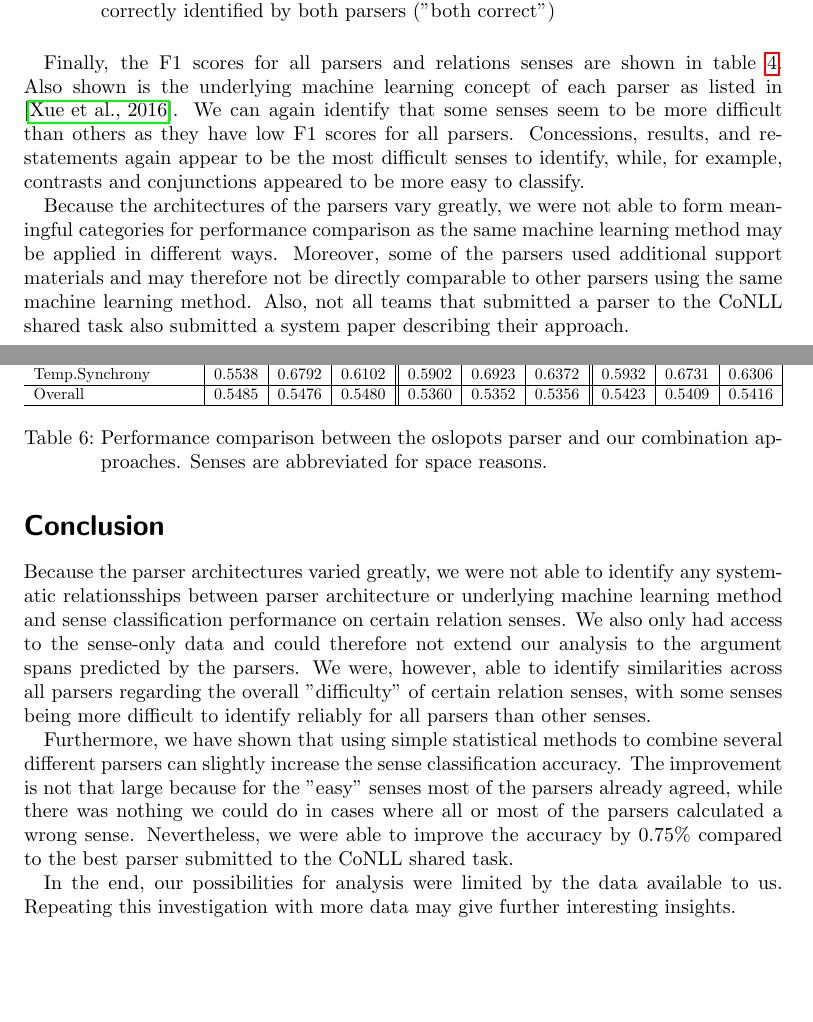
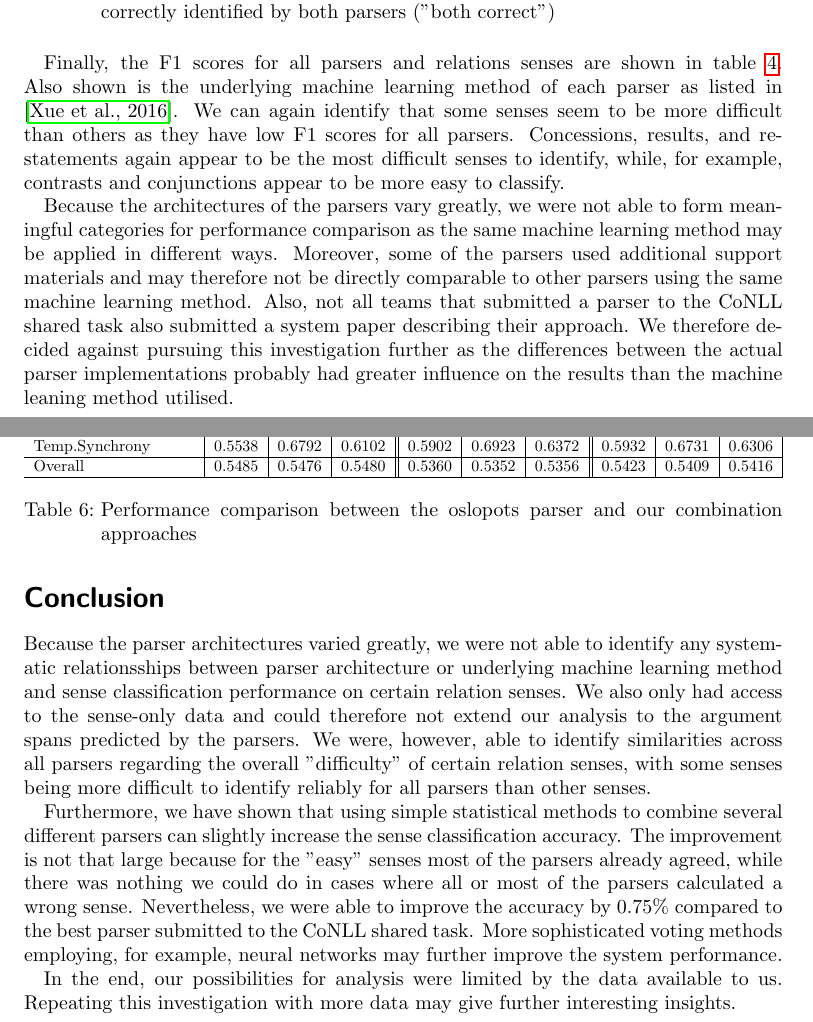
Before and after one commit to PaulOpu/PM_ShallowDiscourseParsing, a LaTeX document (Paper/projectreport.tex): two parts of pages 4 and 6 of 7, joined at a grey line, cut so that both start at the same text, the shorter picture padded with empty space. The pictures show the PDF file Paper/projectreport.pdf that the author committed with the source.

Commit message:
some typos and stuff

```diff
--- a/Paper/projectreport.tex
+++ b/Paper/projectreport.tex
@@ -166,11 +165,11 @@ Temp.Synchrony 		 & 60 & 40 & 58 & 18 & 52 & 22 \\
 \end{table}
 %%%%%%%%%%%%%%%%%%%%%%%%%%%%%%%%%%%%%%%%%%%%%%%%%%%%%%%%%%%%%%%%
 
-Finally, the F1 scores for all parsers and relations senses are shown in table \ref{tab:comp4}. Also shown is the underlying machine learning concept of each parser as listed in \cite{xue2016conll}. We can again identify that some senses seem to be more difficult than others as they have low F1 scores for all parsers. Concessions, results, and restatements again appear to be the most difficult senses to identify, while, for example, contrasts and conjunctions appeared to be more easy to classify.
+Finally, the F1 scores for all parsers and relations senses are shown in table \ref{tab:comp4}. Also shown is the underlying machine learning method of each parser as listed in \cite{xue2016conll}. We can again identify that some senses seem to be more difficult than others as they have low F1 scores for all parsers. Concessions, results, and restatements again appear to be the most difficult senses to identify, while, for example, contrasts and conjunctions appear to be more easy to classify.
 
-Because the architectures of the parsers vary greatly, we were not able to form meaningful categories for performance comparison as the same machine learning method may be applied in different ways. Moreover, some of the parsers used additional support materials and may therefore not be directly comparable to other parsers using the same machine learning method. Also, not all teams that submitted a parser to the CoNLL shared task also submitted a system paper describing their approach.
+Because the architectures of the parsers vary greatly, we were not able to form meaningful categories for performance comparison as the same machine learning method may be applied in different ways. Moreover, some of the parsers used additional support materials and may therefore not be directly comparable to other parsers using the same machine learning method. Also, not all teams that submitted a parser to the CoNLL shared task also submitted a system paper describing their approach. We therefore decided against pursuing this investigation further as the differences between the actual parser implementations probably had greater influence on the results than the machine leaning method utilised.
 
-\paragraph*{Combination approaches}
+\subsection*{Combination approaches}
 
 The results of our combination approaches are shown in tables \ref{tab:ours1} and \ref{tab:ours2}. The ''best wins'' approach gave the worst results, with the overall F1 score being 11\% lower than the oslopots results. This might be because selecting only one parser can skip over the good parsers and select one that gave good results in training, but performs poorly on the test data. The other results are all close to the oslopots score. Probability maximisation and best three agreement both give slightly worse results than the oslopots parser, probably due to the same problems as mentioned above. This might also be because, as mentioned above, if two parsers already agree in many cases, adding further parsers may actually decrease the overall accuracy.
 
@@ -226,7 +225,7 @@ Temp.Asyn.Succession & 0.9600 & 0.7500 & 0.8421 & 0.9216 & 0.7344 & 0.8174 & 0.9
 Temp.Synchrony 		 & 0.5538 & 0.6792 & 0.6102 & 0.5439 & 0.6200 & 0.5794 & 0.5606 & 0.6981 & 0.6218\\ \hline
 Overall 			 & 0.5485 & 0.5476 & 0.5480 & 0.4334 & 0.4334 & 0.4334 & 0.5559 & 0.5550 & 0.5555\\ \hline
 \end{tabular}}
-\caption{Performance comparison between the oslopots parser and our combination approaches. Senses are abbreviated for space reasons.}
+\caption{Performance comparison between the oslopots parser and our combination approaches}
 \label{tab:ours1}
 \end{table}
 
@@ -253,7 +252,7 @@ Temp.Asyn.Succession & 0.9600 & 0.7500 & 0.8421 & 0.9592 & 0.7344 & 0.8319 & 0.9
 Temp.Synchrony 		 & 0.5538 & 0.6792 & 0.6102 & 0.5902 & 0.6923 & 0.6372 & 0.5932 & 0.6731 & 0.6306 \\ \hline
 Overall 			 & 0.5485 & 0.5476 & 0.5480 & 0.5360 & 0.5352 & 0.5356 & 0.5423 & 0.5409 & 0.5416\\ \hline
 \end{tabular}}
-\caption{Performance comparison between the oslopots parser and our combination approaches. Senses are abbreviated for space reasons.}
+\caption{Performance comparison between the oslopots parser and our combination approaches}
 \label{tab:ours2}
 \end{table}
 %%%%%%%%%%%%%%%%%%%%%%%%%%%%%%%%%%%%%%%%%%%%%%%%%%%%%%%%%%%%%%%%
@@ -263,7 +262,7 @@ Overall 			 & 0.5485 & 0.5476 & 0.5480 & 0.5360 & 0.5352 & 0.5356 & 0.5423 & 0.5
 \section*{Conclusion}
 Because the parser architectures varied greatly, we were not able to identify any systematic relationsships between parser architecture or underlying machine learning method and sense classification performance on certain relation senses. We also only had access to the sense-only data and could therefore not extend our analysis to the argument spans predicted by the parsers. We were, however, able to identify similarities across all parsers regarding the overall ''difficulty'' of certain relation senses, with some senses being more difficult to identify reliably for all parsers than other senses.
 
-Furthermore, we have shown that using simple statistical methods to combine several different parsers can slightly increase the sense classification accuracy. The improvement is not that large because for the ''easy'' senses most of the parsers already agreed, while there was nothing we could do in cases where all or most of the parsers calculated a wrong sense. Nevertheless, we were able to improve the accuracy by 0.75\% compared to the best parser submitted to the CoNLL shared task.
+Furthermore, we have shown that using simple statistical methods to combine several different parsers can slightly increase the sense classification accuracy. The improvement is not that large because for the ''easy'' senses most of the parsers already agreed, while there was nothing we could do in cases where all or most of the parsers calculated a wrong sense. Nevertheless, we were able to improve the accuracy by 0.75\% compared to the best parser submitted to the CoNLL shared task. More sophisticated voting methods employing, for example, neural networks may further improve the system performance.
 
 In the end, our possibilities for analysis were limited by the data available to us. Repeating this investigation with more data may give further interesting insights.
 \pagebreak
```
Also changed, not shown: Paper/projectreport.pdf, Paper/projectreport.tex (11 more changed lines).
